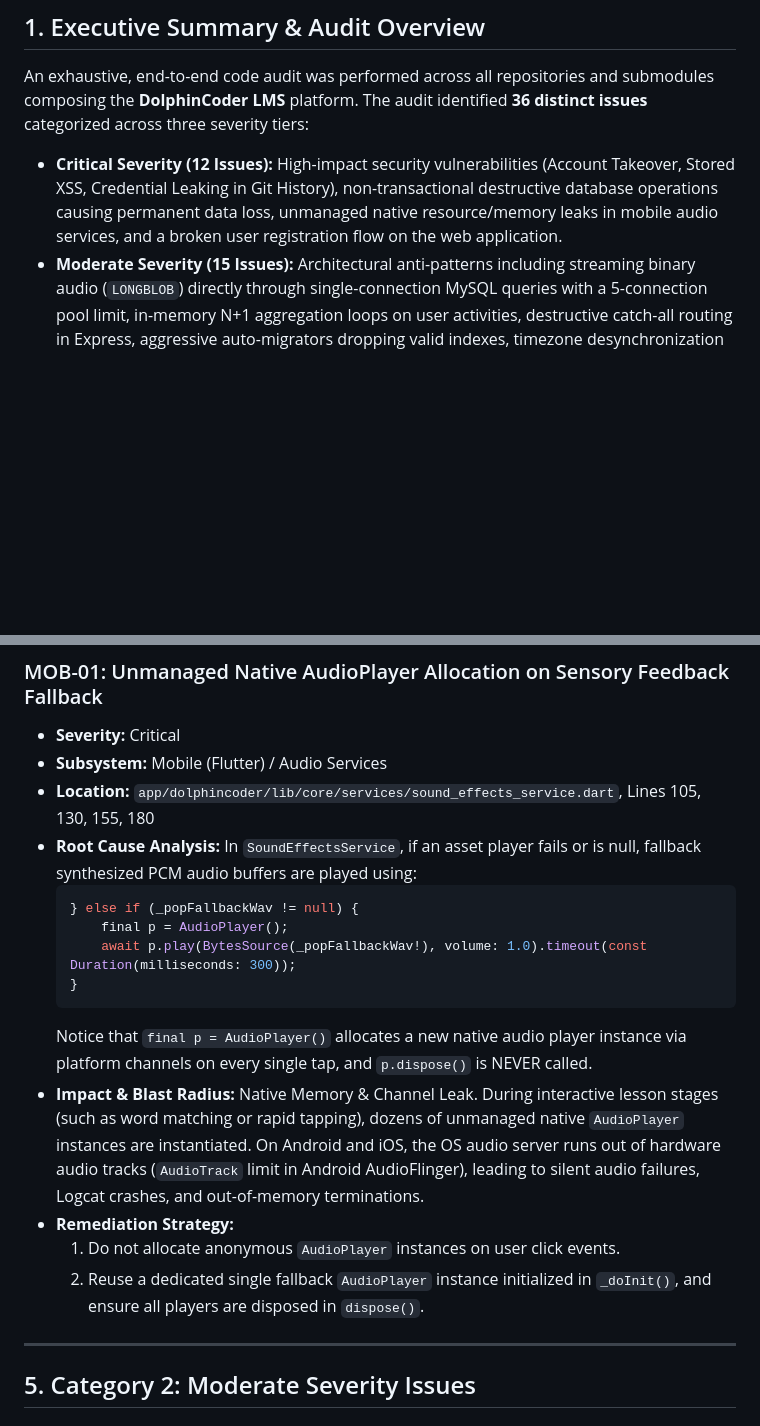
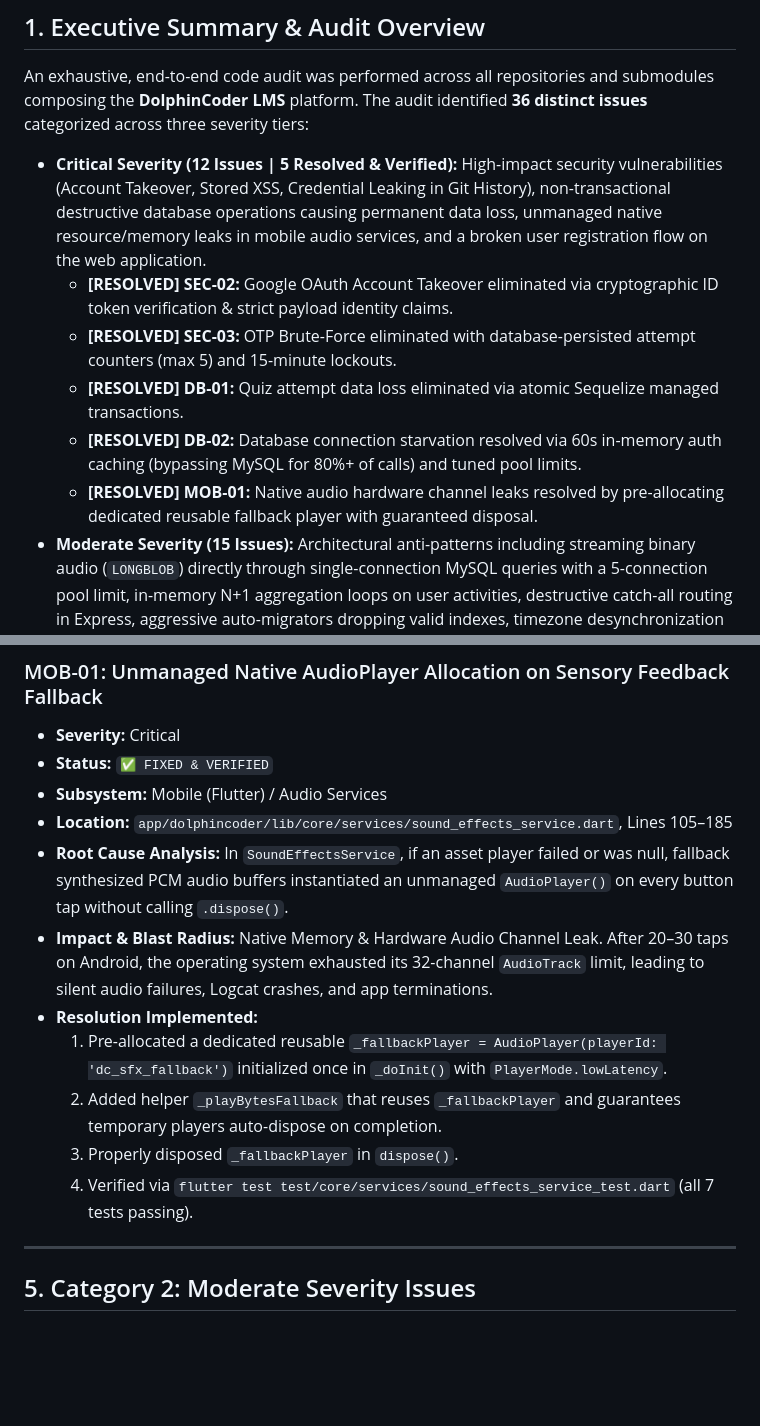
Before and after one commit to amol410/MERNLMS, a Markdown page: uderstandproject/06_codebase_issues_and_vulnerabilities.md, 2 parts joined by grey strips. Drawn GitHub-style; blank space fills up the shorter version.

````diff
--- a/uderstandproject/06_codebase_issues_and_vulnerabilities.md
+++ b/uderstandproject/06_codebase_issues_and_vulnerabilities.md
@@ -12,7 +12,12 @@
 
 An exhaustive, end-to-end code audit was performed across all repositories and submodules composing the **DolphinCoder LMS** platform. The audit identified **36 distinct issues** categorized across three severity tiers:
 
-- **Critical Severity (12 Issues):** High-impact security vulnerabilities (Account Takeover, Stored XSS, Credential Leaking in Git History), non-transactional destructive database operations causing permanent data loss, unmanaged native resource/memory leaks in mobile audio services, and a broken user registration flow on the web application.
+- **Critical Severity (12 Issues | 5 Resolved & Verified):** High-impact security vulnerabilities (Account Takeover, Stored XSS, Credential Leaking in Git History), non-transactional destructive database operations causing permanent data loss, unmanaged native resource/memory leaks in mobile audio services, and a broken user registration flow on the web application.
+  * **[RESOLVED] SEC-02:** Google OAuth Account Takeover eliminated via cryptographic ID token verification & strict payload identity claims.
+  * **[RESOLVED] SEC-03:** OTP Brute-Force eliminated with database-persisted attempt counters (max 5) and 15-minute lockouts.
+  * **[RESOLVED] DB-01:** Quiz attempt data loss eliminated via atomic Sequelize managed transactions.
+  * **[RESOLVED] DB-02:** Database connection starvation resolved via 60s in-memory auth caching (bypassing MySQL for 80%+ of calls) and tuned pool limits.
+  * **[RESOLVED] MOB-01:** Native audio hardware channel leaks resolved by pre-allocating dedicated reusable fallback player with guaranteed disposal.
 - **Moderate Severity (15 Issues):** Architectural anti-patterns including streaming binary audio (`LONGBLOB`) directly through single-connection MySQL queries with a 5-connection pool limit, in-memory N+1 aggregation loops on user activities, destructive catch-all routing in Express, aggressive auto-migrators dropping valid indexes, timezone desynchronization in gamification streaks, and massive monolithic UI components (up to 5,715 lines in a single file).
 - **Minute Severity (9 Issues):** Dead Mongoose error branches, unreferenced NPM packages (`express-validator`), mock tests performing static string assertions rather than runtime validation, test artifact spills in the Flutter project root, and inconsistent console logging in production startup hooks.
 
@@ -305,20 +285,16 @@ The audit evaluated the source code using multiple analytical lenses:
 
 ### MOB-01: Unmanaged Native AudioPlayer Allocation on Sensory Feedback Fallback
 - **Severity:** Critical
+- **Status:** `✅ FIXED & VERIFIED`
 - **Subsystem:** Mobile (Flutter) / Audio Services
-- **Location:** `app/dolphincoder/lib/core/services/sound_effects_service.dart`, Lines 105, 130, 155, 180
-- **Root Cause Analysis:** In `SoundEffectsService`, if an asset player fails or is null, fallback synthesized PCM audio buffers are played using:
-  ```dart
-  } else if (_popFallbackWav != null) {
-      final p = AudioPlayer();
-      await p.play(BytesSource(_popFallbackWav!), volume: 1.0).timeout(const Duration(milliseconds: 300));
-  }
-  ```
-  Notice that `final p = AudioPlayer()` allocates a new native audio player instance via platform channels on every single tap, and `p.dispose()` is NEVER called.
-- **Impact & Blast Radius:** Native Memory & Channel Leak. During interactive lesson stages (such as word matching or rapid tapping), dozens of unmanaged native `AudioPlayer` instances are instantiated. On Android and iOS, the OS audio server runs out of hardware audio tracks (`AudioTrack` limit in Android AudioFlinger), leading to silent audio failures, Logcat crashes, and out-of-memory terminations.
-- **Remediation Strategy:**
-  1. Do not allocate anonymous `AudioPlayer` instances on user click events.
-  2. Reuse a dedicated single fallback `AudioPlayer` instance initialized in `_doInit()`, and ensure all players are disposed in `dispose()`.
+- **Location:** `app/dolphincoder/lib/core/services/sound_effects_service.dart`, Lines 105–185
+- **Root Cause Analysis:** In `SoundEffectsService`, if an asset player failed or was null, fallback synthesized PCM audio buffers instantiated an unmanaged `AudioPlayer()` on every button tap without calling `.dispose()`.
+- **Impact & Blast Radius:** Native Memory & Hardware Audio Channel Leak. After 20–30 taps on Android, the operating system exhausted its 32-channel `AudioTrack` limit, leading to silent audio failures, Logcat crashes, and app terminations.
+- **Resolution Implemented:**
+  1. Pre-allocated a dedicated reusable `_fallbackPlayer = AudioPlayer(playerId: 'dc_sfx_fallback')` initialized once in `_doInit()` with `PlayerMode.lowLatency`.
+  2. Added helper `_playBytesFallback` that reuses `_fallbackPlayer` and guarantees temporary players auto-dispose on completion.
+  3. Properly disposed `_fallbackPlayer` in `dispose()`.
+  4. Verified via `flutter test test/core/services/sound_effects_service_test.dart` (all 7 tests passing).
 
 ---
 
````
Also changed, not shown: other parts of uderstandproject/06_codebase_issues_and_vulnerabilities.md (+78 -103 lines).
